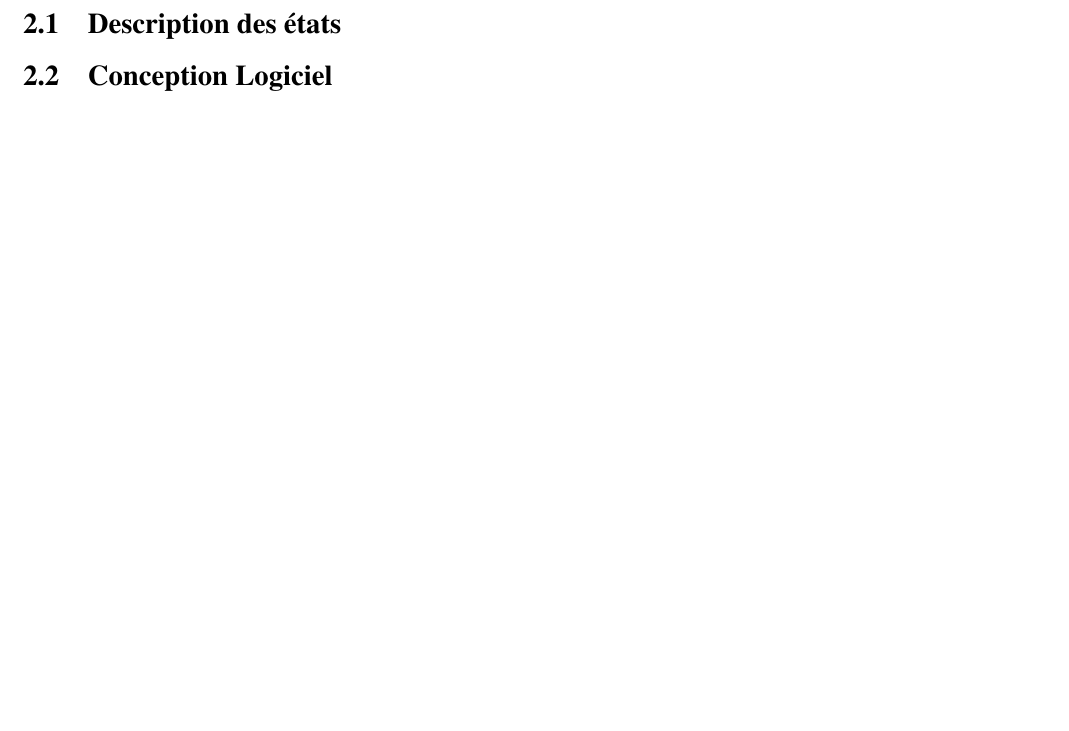
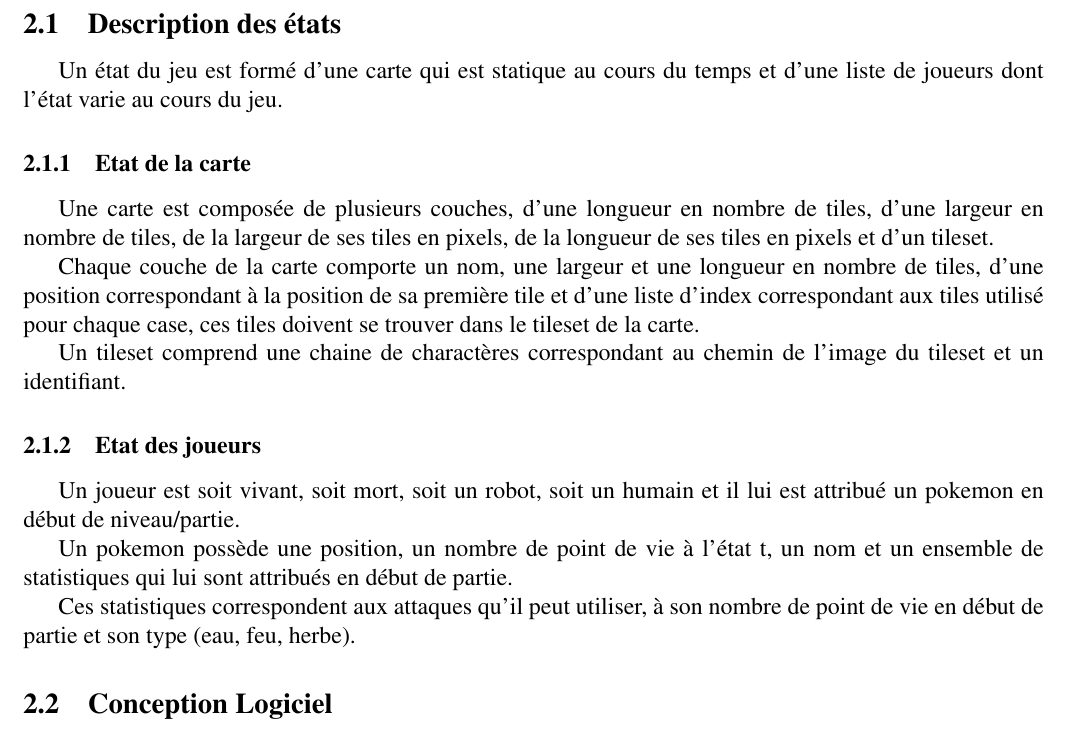
Before and after one commit to paulesta55/estanocandassamy, a LaTeX document (rapport/Rapport.tex): part of page 6 of 11, cut so that both start at the same text, the shorter picture padded with empty space. Compiled offline with pdfLaTeX.

Commit message:
update report for 1.final

```diff
--- a/rapport/Rapport.tex
+++ b/rapport/Rapport.tex
@@ -112,8 +112,21 @@ morekeywords={string,number,array,object}% list your attributes here
     \section{Description et conception des états}
 
     \subsection{Description des états}
+    Un état du jeu est formé d'une carte qui est statique au cours du temps et d'une liste de joueurs dont l'état varie au cours du jeu.
 
+    \subsubsection{Etat de la carte}
+    Une carte est composée de plusieurs couches, d'une longueur en nombre de tiles, d'une largeur en nombre de tiles, de la largeur de ses tiles en pixels, de la longueur de ses tiles en pixels et d'un tileset.
 
+    Chaque couche de la carte comporte un nom, une largeur et une longueur en nombre de tiles, d'une position correspondant à la position de sa première tile et d'une liste d'index correspondant aux tiles utilisé pour chaque case, ces tiles doivent se trouver dans le tileset de la carte.
+
+    Un tileset comprend une chaine de charactères correspondant au chemin de l'image du tileset et un identifiant.
+
+    \subsubsection{Etat des joueurs}
+    Un joueur est soit vivant, soit mort, soit un robot, soit un humain et il lui est attribué un pokemon en début de niveau/partie.
+
+    Un pokemon possède une position, un nombre de point de vie à l'état t, un nom et un ensemble de statistiques qui lui sont attribués en début de partie.
+
+    Ces statistiques correspondent aux attaques qu'il peut utiliser, à son nombre de point de vie en début de partie et son type (eau, feu, herbe).
     \subsection{Conception Logiciel}
 
 
```
